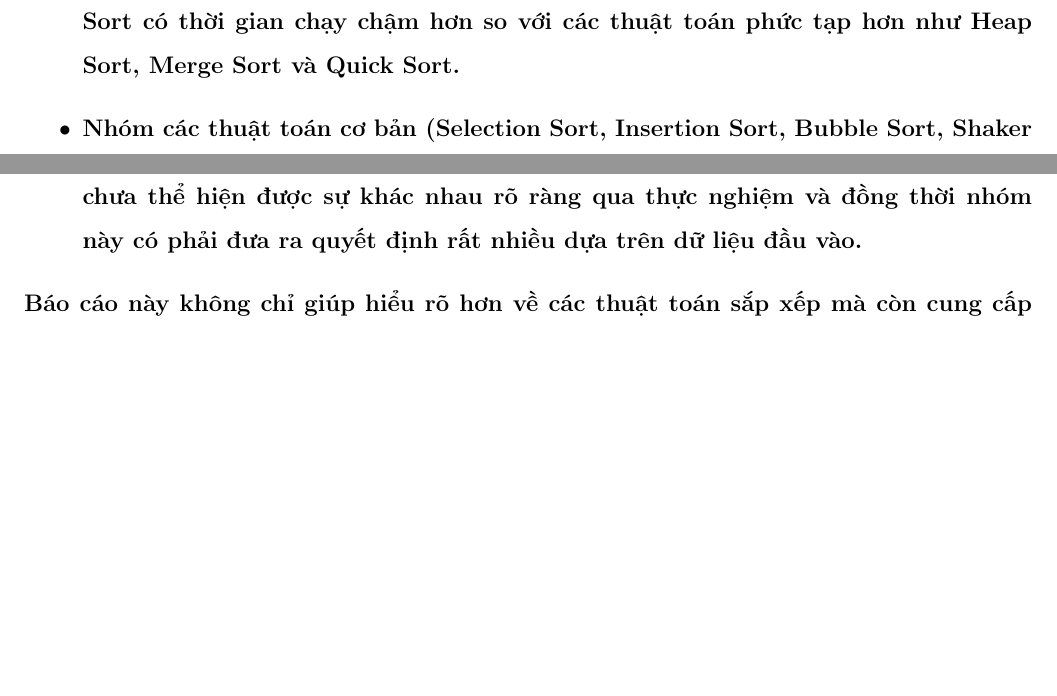
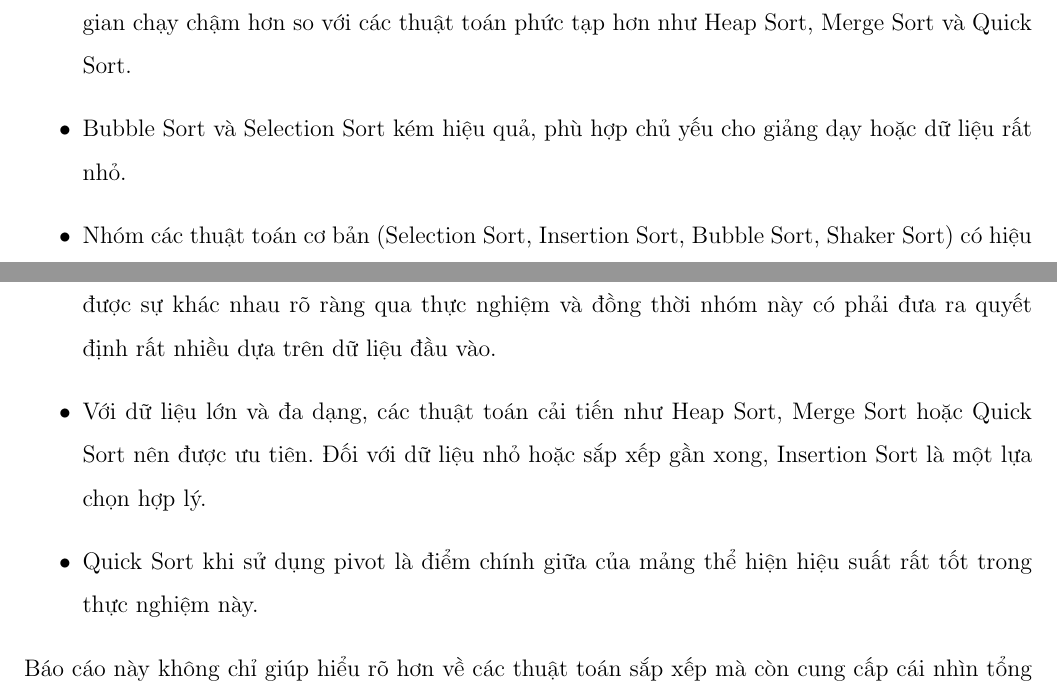
Before and after one commit to magnusdtd/sort-project-report, a LaTeX document (main.tex, which reads content/conclusion.tex): two parts of pages 66 and 67 of 70 before the commit and two parts of pages 63 and 64 of 67 after it, joined at a grey line, cut so that both start at the same text, the shorter picture padded with empty space. Compiled offline with pdfLaTeX.

Commit message:
Modify: Enhance conclusion and overview sections with additional insights on sorting algorithms and data generation methods

```diff
--- a/content/conclusion.tex
+++ b/content/conclusion.tex
@@ -7,11 +7,14 @@ Thực nghiệm đã được tiến hành, so sánh thời gian chạy, đếm
 Qua quá trình thực nghiệm, nhận thấy rằng:
 \begin{itemize}
     \item Các thuật toán sắp xếp đơn giản như Bubble Sort, Insertion Sort và Selection Sort có thời gian chạy chậm hơn so với các thuật toán phức tạp hơn như Heap Sort, Merge Sort và Quick Sort.
+    \item Bubble Sort và Selection Sort kém hiệu quả, phù hợp chủ yếu cho giảng dạy hoặc dữ liệu rất nhỏ.
     \item Nhóm các thuật toán cơ bản (Selection Sort, Insertion Sort, Bubble Sort, Shaker Sort) có hiệu suất không ổn định qua các trường hợp của dữ liệu. Đặc biệt, hiệu suất của Selection Sort có hiệu xuất rất kém.
     \item Flash Sort và Radix Sort cho thấy hiệu suất vượt trội trong một số trường hợp nhất định, đặc biệt là với các bộ dữ liệu lớn.
     \item Merge Sort và Quick Sort là hai thuật toán có hiệu suất ổn định và thời gian chạy tốt nhất trên hầu hết các bộ dữ liệu.
     \item Counting Sort và Radix Sort có hiệu suất tốt và ổn định nhưng hai thuật toán này chỉ sử dụng được trên kiểu dữ liệu là số nguyên.
     \item Nhóm thuật toán cải tiến (Shell Sort, Heap Sort, Merge Sort, Quick Sort) vẫn chưa thể hiện được sự khác nhau rõ ràng qua thực nghiệm và đồng thời nhóm này có phải đưa ra quyết định rất nhiều dựa trên dữ liệu đầu vào.
+    \item Với dữ liệu lớn và đa dạng, các thuật toán cải tiến như Heap Sort, Merge Sort hoặc Quick Sort nên được ưu tiên. Đối với dữ liệu nhỏ hoặc sắp xếp gần xong, Insertion Sort là một lựa chọn hợp lý.
+    \item Quick Sort khi sử dụng pivot là điểm chính giữa của mảng thể hiện hiệu suất rất tốt trong thực nghiệm này.
 \end{itemize}
 
 Báo cáo này không chỉ giúp hiểu rõ hơn về các thuật toán sắp xếp mà còn cung cấp cái nhìn tổng quan về cách lựa chọn thuật toán phù hợp cho từng loại dữ liệu cụ thể. Hy vọng rằng những kết quả và phân tích trong báo cáo này sẽ là tài liệu tham khảo hữu ích cho các bạn sinh viên và những người quan tâm đến lĩnh vực cấu trúc dữ liệu và giải thuật.
```
Also changed, not shown: content/overview.tex (+1 -1 lines).
